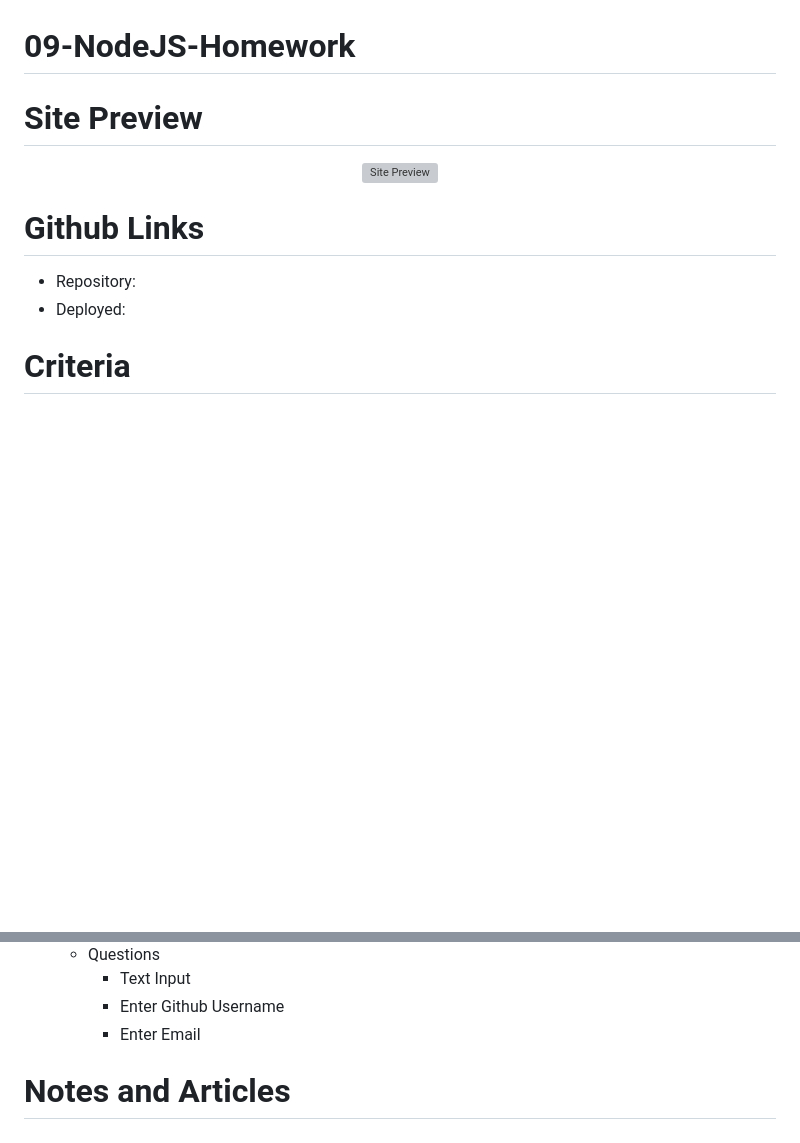
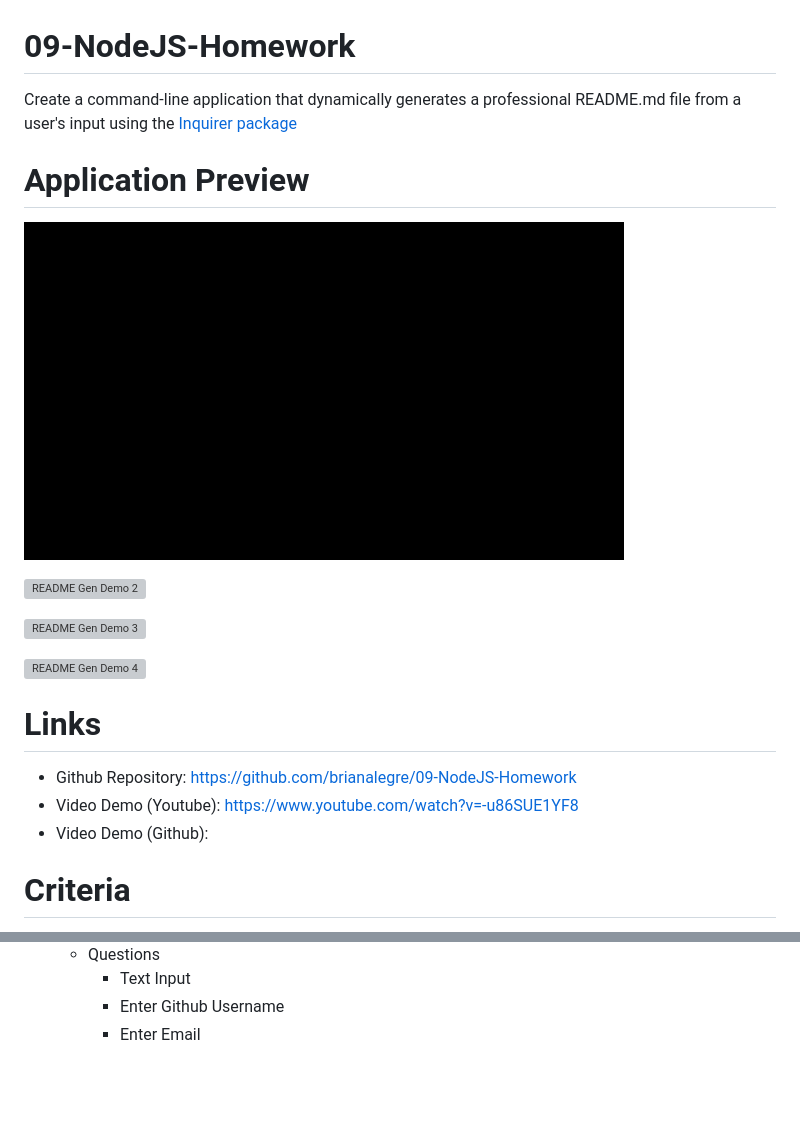
Before and after one commit to brianalegre/09-NodeJS-Homework, a Markdown page: README.md, 2 parts joined by grey strips. Drawn GitHub-style; pictures changed too: assets/images/READMEGenDemoGif1.gif (added); blank space fills up the shorter version; grey boxes are pictures that could not be loaded.

Commit message:
Updated Application README.  Added Demo video and gifs

```diff
--- a/README.md
+++ b/README.md
@@ -1,15 +1,30 @@
 # 09-NodeJS-Homework
 
-# Site Preview
+Create a command-line application that dynamically generates a professional README.md file from a user's input using the [Inquirer package](https://www.npmjs.com/package/inquirer)
 
-<p align="center">
-    <img alt="Site Preview" src="./assets/images/SitePreview.png">
+# Application Preview
+
+<p align="left">
+    <img alt="README Gen Demo 1" src="./assets/images/READMEGenDemoGif1.gif">
 </p>
 
-# Github Links
+<p align="left">
+    <img alt="README Gen Demo 2" src="./assets/images/READMEGenDemoGif2.gif">
+</p>
 
--   Repository:
--   Deployed:
+<p align="left">
+    <img alt="README Gen Demo 3" src="./assets/images/READMEGenDemoGif3.gif">
+</p>
+
+<p align="left">
+    <img alt="README Gen Demo 4" src="./assets/images/READMEGenDemoGif4.gif">
+</p>
+
+# Links
+
+-   Github Repository: https://github.com/brianalegre/09-NodeJS-Homework
+-   Video Demo (Youtube): https://www.youtube.com/watch?v=-u86SUE1YF8
+-   Video Demo (Github):
 
 # Criteria
 
@@ -35,5 +50,3 @@
         -   Text Input
         -   Enter Github Username
         -   Enter Email
-
-# Notes and Articles
```
Also changed, not shown: 4 other files.
